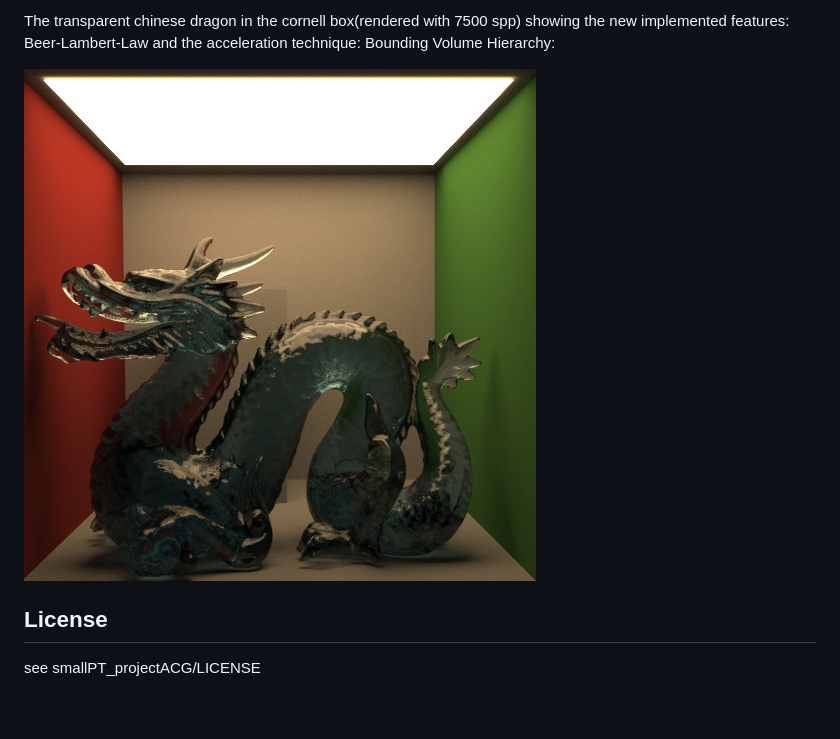
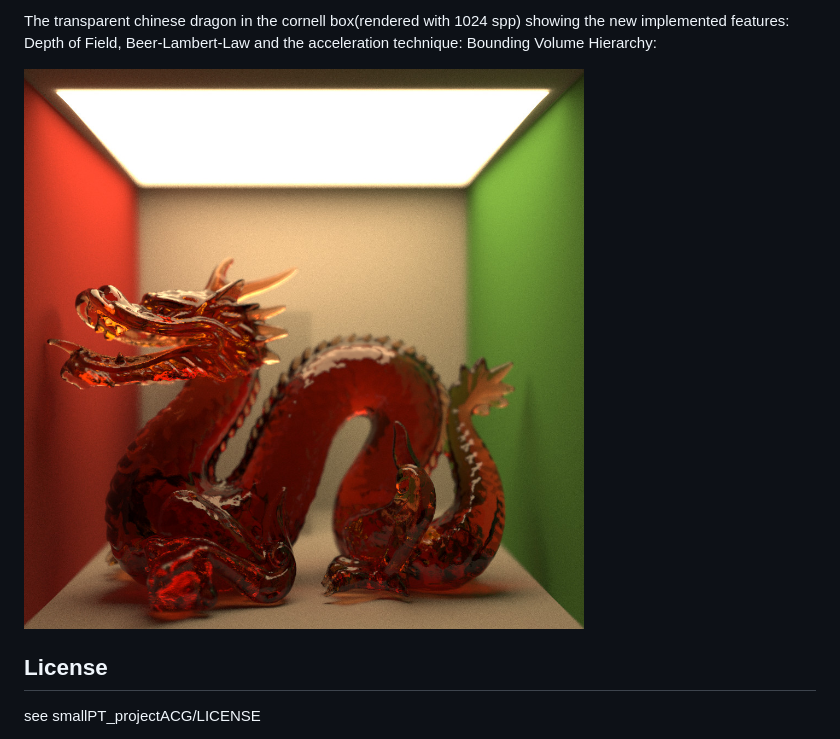
Before and after one commit to Philipp-M/ACG, a Markdown page: README.md, the part around the change printed below. Drawn GitHub-style; pictures changed too: smallPT_projectACG/images/dragon1024spp.jpg (added); blank space fills up the shorter version.

```diff
--- a/README.md
+++ b/README.md
@@ -9,7 +9,7 @@ An Example Image rendered with 10000 spp of the original cornell box:
 
-The transparent chinese dragon in the cornell box(rendered with 7500 spp) showing the new implemented features: Beer-Lambert-Law and the acceleration technique: Bounding Volume Hierarchy:
+The transparent chinese dragon in the cornell box(rendered with 1024 spp) showing the new implemented features: Depth of Field, Beer-Lambert-Law and the acceleration technique: Bounding Volume Hierarchy:
 
-![CornellDragonBox](https://raw.githubusercontent.com/Philipp-M/ACG/master/smallPT_projectACG/images/cornelldragon7500spp.jpg)
+![CornellDragonBox](https://raw.githubusercontent.com/Philipp-M/ACG/master/smallPT_projectACG/images/dragon1024spp.jpg)
 
 License
 -------
```
Also changed, not shown: other parts of README.md (+2 -2 lines).
